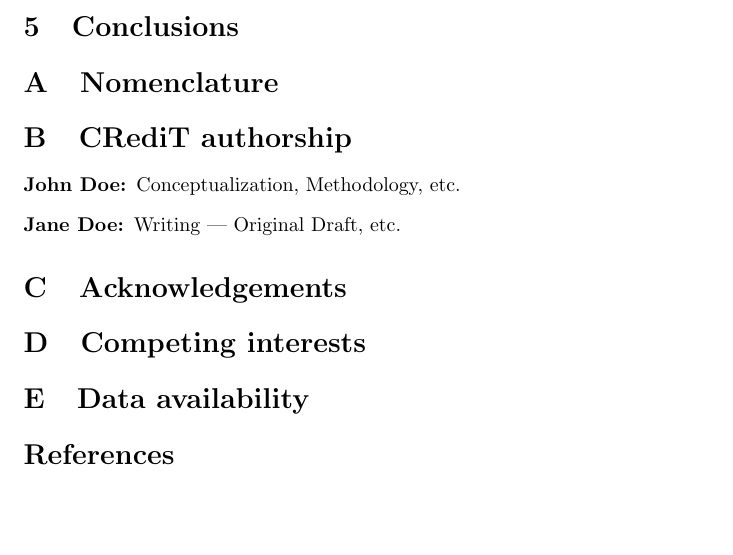
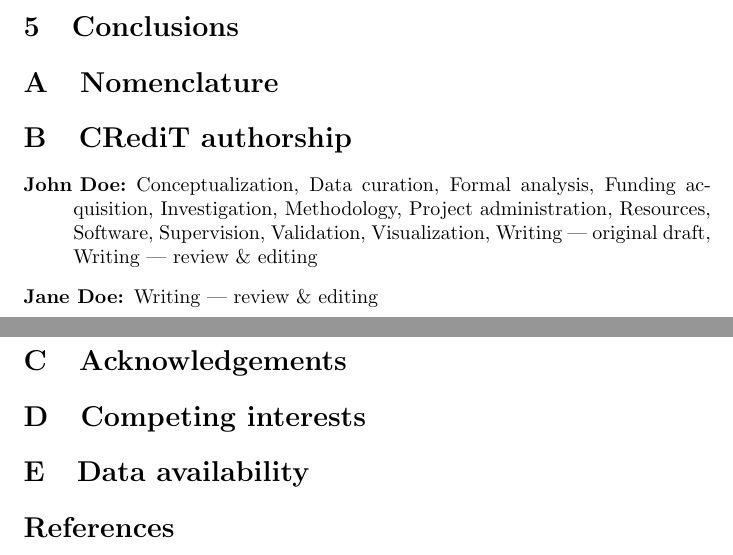
Before and after one commit to Tasqu/latex-article-template, a LaTeX paper (main.tex, which reads tex/appendices.tex): part of page 2 of 2 before the commit and two parts of pages 2 and 3 of 3 after it, the two joined at a grey line, cut so that both start at the same text, the shorter picture padded with empty space. Compiled offline with pdfLaTeX.

Commit message:
Add all CRediT roles as an example

```diff
--- a/tex/appendices.tex
+++ b/tex/appendices.tex
@@ -18,10 +18,11 @@
 \label{app:credit}
 % The CRediT authorship statement, not required by all journals,
 % but often recommended. Personally, I like it.
+% All roles included as an example (2025-08-05).
 
 \begin{description}
-    \item[John Doe:] Conceptualization, Methodology, etc.
-    \item[Jane Doe:] Writing --- Original Draft, etc.
+    \item[John Doe:] Conceptualization, Data curation, Formal analysis, Funding acquisition, Investigation, Methodology, Project administration, Resources, Software, Supervision, Validation, Visualization, Writing --- original draft, Writing --- review \& editing
+    \item[Jane Doe:] Writing --- review \& editing
 \end{description}
 
 
```
